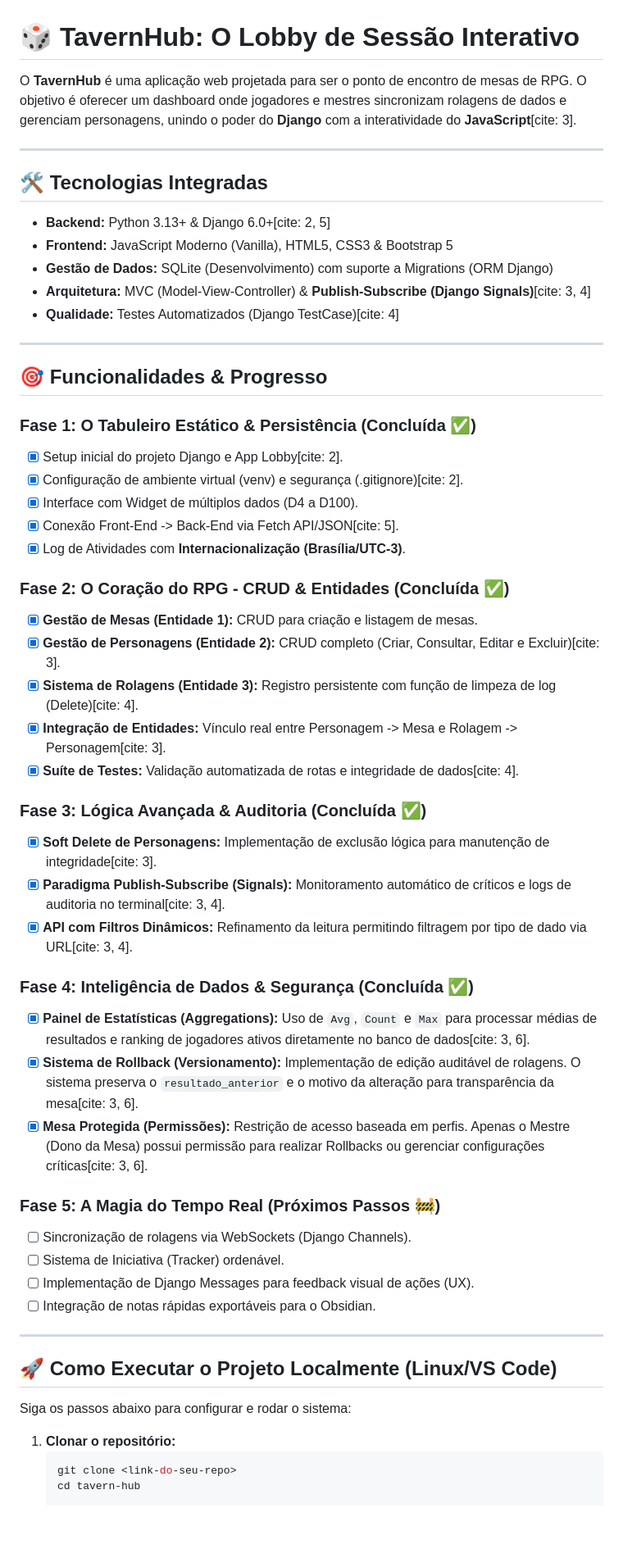
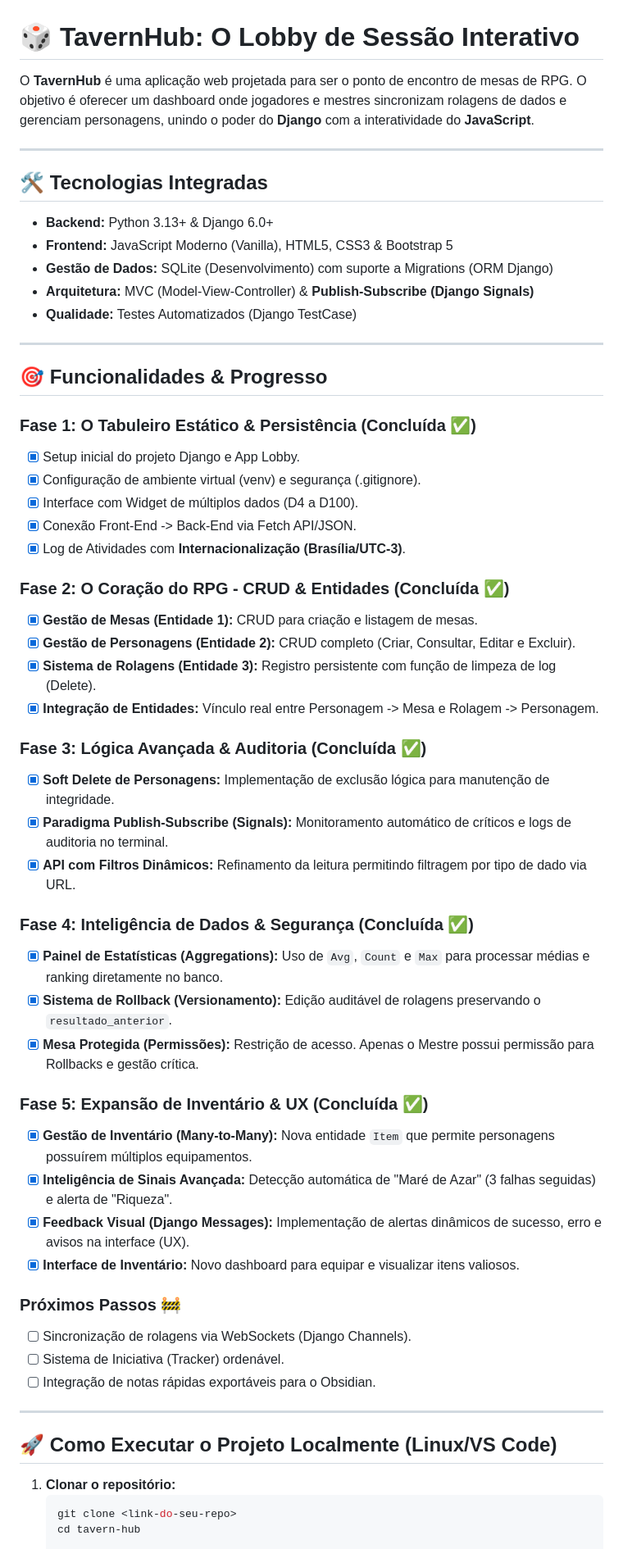
Before and after one commit to FredsonArthur/tavern-hub, a Markdown page: README.md, the part around the change. Shown at 82% size. Rendered like a GitHub page; blank space fills up the shorter version.

Commit message:
atualização readme

````diff
--- a/README.md
+++ b/README.md
@@ -1,57 +1,59 @@
 # 🎲 TavernHub: O Lobby de Sessão Interativo
 
-O **TavernHub** é uma aplicação web projetada para ser o ponto de encontro de mesas de RPG. O objetivo é oferecer um dashboard onde jogadores e mestres sincronizam rolagens de dados e gerenciam personagens, unindo o poder do **Django** com a interatividade do **JavaScript**[cite: 3].
+O **TavernHub** é uma aplicação web projetada para ser o ponto de encontro de mesas de RPG. O objetivo é oferecer um dashboard onde jogadores e mestres sincronizam rolagens de dados e gerenciam personagens, unindo o poder do **Django** com a interatividade do **JavaScript**.
 
 ---
 
 ## 🛠️ Tecnologias Integradas
 
-* **Backend:** Python 3.13+ & Django 6.0+[cite: 2, 5]
+* **Backend:** Python 3.13+ & Django 6.0+
 * **Frontend:** JavaScript Moderno (Vanilla), HTML5, CSS3 & Bootstrap 5
 * **Gestão de Dados:** SQLite (Desenvolvimento) com suporte a Migrations (ORM Django)
-* **Arquitetura:** MVC (Model-View-Controller) & **Publish-Subscribe (Django Signals)**[cite: 3, 4]
-* **Qualidade:** Testes Automatizados (Django TestCase)[cite: 4]
+* **Arquitetura:** MVC (Model-View-Controller) & **Publish-Subscribe (Django Signals)**
+* **Qualidade:** Testes Automatizados (Django TestCase)
 
 ---
 
 ## 🎯 Funcionalidades & Progresso
 
 ### Fase 1: O Tabuleiro Estático & Persistência (Concluída ✅)
-- [x] Setup inicial do projeto Django e App Lobby[cite: 2].
-- [x] Configuração de ambiente virtual (venv) e segurança (.gitignore)[cite: 2].
+- [x] Setup inicial do projeto Django e App Lobby.
+- [x] Configuração de ambiente virtual (venv) e segurança (.gitignore).
 - [x] Interface com Widget de múltiplos dados (D4 a D100).
-- [x] Conexão Front-End -> Back-End via Fetch API/JSON[cite: 5].
+- [x] Conexão Front-End -> Back-End via Fetch API/JSON.
 - [x] Log de Atividades com **Internacionalização (Brasília/UTC-3)**.
 
 ### Fase 2: O Coração do RPG - CRUD & Entidades (Concluída ✅)
 - [x] **Gestão de Mesas (Entidade 1):** CRUD para criação e listagem de mesas.
-- [x] **Gestão de Personagens (Entidade 2):** CRUD completo (Criar, Consultar, Editar e Excluir)[cite: 3].
-- [x] **Sistema de Rolagens (Entidade 3):** Registro persistente com função de limpeza de log (Delete)[cite: 4].
-- [x] **Integração de Entidades:** Vínculo real entre Personagem -> Mesa e Rolagem -> Personagem[cite: 3].
-- [x] **Suíte de Testes:** Validação automatizada de rotas e integridade de dados[cite: 4].
+- [x] **Gestão de Personagens (Entidade 2):** CRUD completo (Criar, Consultar, Editar e Excluir).
+- [x] **Sistema de Rolagens (Entidade 3):** Registro persistente com função de limpeza de log (Delete).
+- [x] **Integração de Entidades:** Vínculo real entre Personagem -> Mesa e Rolagem -> Personagem.
 
 ### Fase 3: Lógica Avançada & Auditoria (Concluída ✅)
-- [x] **Soft Delete de Personagens:** Implementação de exclusão lógica para manutenção de integridade[cite: 3].
-- [x] **Paradigma Publish-Subscribe (Signals):** Monitoramento automático de críticos e logs de auditoria no terminal[cite: 3, 4].
-- [x] **API com Filtros Dinâmicos:** Refinamento da leitura permitindo filtragem por tipo de dado via URL[cite: 3, 4].
+- [x] **Soft Delete de Personagens:** Implementação de exclusão lógica para manutenção de integridade.
+- [x] **Paradigma Publish-Subscribe (Signals):** Monitoramento automático de críticos e logs de auditoria no terminal.
+- [x] **API com Filtros Dinâmicos:** Refinamento da leitura permitindo filtragem por tipo de dado via URL.
 
 ### Fase 4: Inteligência de Dados & Segurança (Concluída ✅)
-- [x] **Painel de Estatísticas (Aggregations):** Uso de `Avg`, `Count` e `Max` para processar médias de resultados e ranking de jogadores ativos diretamente no banco de dados[cite: 3, 6].
-- [x] **Sistema de Rollback (Versionamento):** Implementação de edição auditável de rolagens. O sistema preserva o `resultado_anterior` e o motivo da alteração para transparência da mesa[cite: 3, 6].
-- [x] **Mesa Protegida (Permissões):** Restrição de acesso baseada em perfis. Apenas o Mestre (Dono da Mesa) possui permissão para realizar Rollbacks ou gerenciar configurações críticas[cite: 3, 6].
+- [x] **Painel de Estatísticas (Aggregations):** Uso de `Avg`, `Count` e `Max` para processar médias e ranking diretamente no banco.
+- [x] **Sistema de Rollback (Versionamento):** Edição auditável de rolagens preservando o `resultado_anterior`.
+- [x] **Mesa Protegida (Permissões):** Restrição de acesso. Apenas o Mestre possui permissão para Rollbacks e gestão crítica.
 
-### Fase 5: A Magia do Tempo Real (Próximos Passos 🚧)
+### Fase 5: Expansão de Inventário & UX (Concluída ✅)
+- [x] **Gestão de Inventário (Many-to-Many):** Nova entidade `Item` que permite personagens possuírem múltiplos equipamentos.
+- [x] **Inteligência de Sinais Avançada:** Detecção automática de "Maré de Azar" (3 falhas seguidas) e alerta de "Riqueza".
+- [x] **Feedback Visual (Django Messages):** Implementação de alertas dinâmicos de sucesso, erro e avisos na interface (UX).
+- [x] **Interface de Inventário:** Novo dashboard para equipar e visualizar itens valiosos.
+
+### Próximos Passos 🚧
 - [ ] Sincronização de rolagens via WebSockets (Django Channels).
 - [ ] Sistema de Iniciativa (Tracker) ordenável.
-- [ ] Implementação de Django Messages para feedback visual de ações (UX).
 - [ ] Integração de notas rápidas exportáveis para o Obsidian.
 
 ---
 
 ## 🚀 Como Executar o Projeto Localmente (Linux/VS Code)
 
-Siga os passos abaixo para configurar e rodar o sistema:
-
 1. **Clonar o repositório:**
    ```bash
    git clone <link-do-seu-repo>
````
